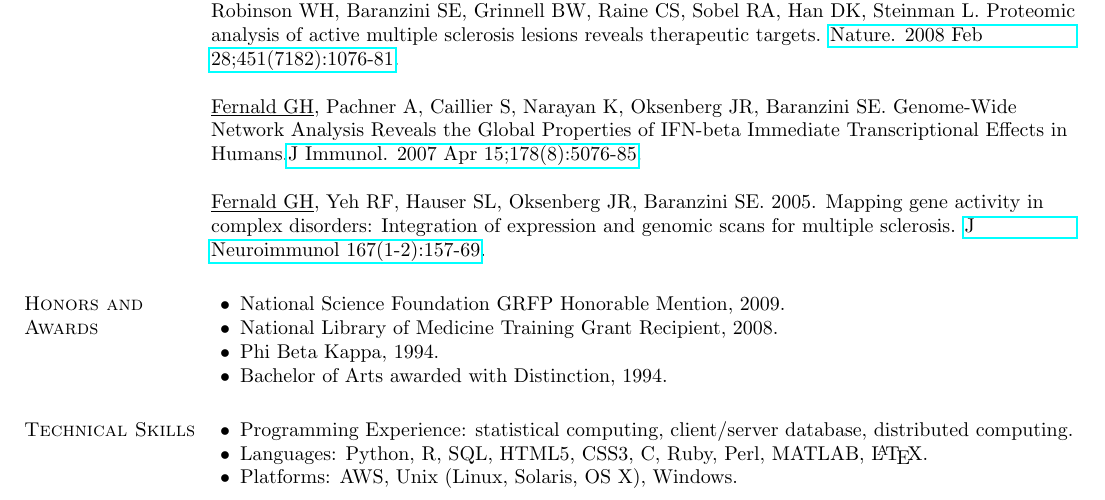
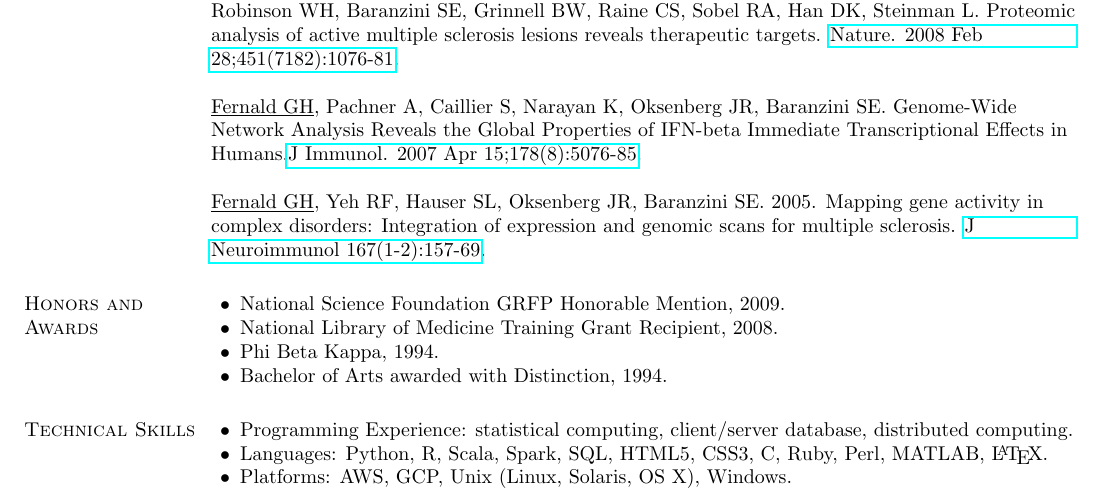
Before and after one commit to guyhf/cv, a LaTeX CV (resume.tex): part of page 2 of 3, cut so that both start at the same text. Compiled offline with pdfLaTeX.

Commit message:
updated skills

```diff
--- a/resume.tex
+++ b/resume.tex
@@ -296,8 +296,8 @@ Han MH, Hwang SI, Roy DB, Lundgren DH, Price JV, Ousman SS, \underline{Fernald G
 \section{\sc{Technical Skills}}
 \begin{listitems}
 \item{Programming Experience: statistical computing, client/server database, distributed computing.}
-\item{Languages:  Python, R, SQL, HTML5, CSS3, C, Ruby, Perl, MATLAB, \LaTeX{}.}
-\item{Platforms: AWS, Unix (Linux, Solaris, OS X), Windows.}
+\item{Languages:  Python, R, Scala, Spark, SQL, HTML5, CSS3, C, Ruby, Perl, MATLAB, \LaTeX{}.}
+\item{Platforms: AWS, GCP, Unix (Linux, Solaris, OS X), Windows.}
 \end{listitems}
 
 \section{\sc{Interests and Skills}}
```
